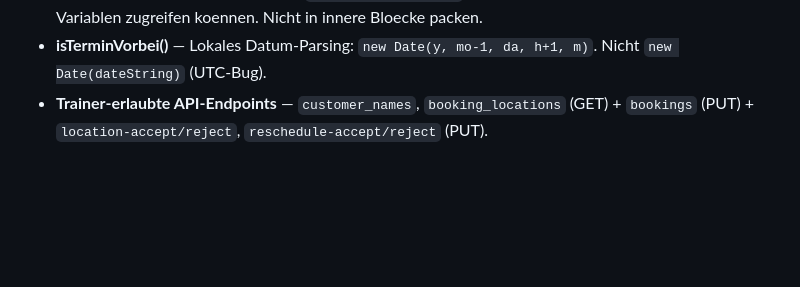
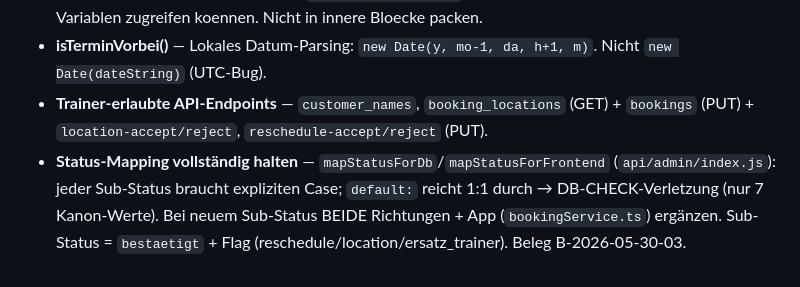
Before and after one commit to dirkbleckmann70/projekt-fit-landingpage, a Markdown page: CLAUDE.md, the part around the change. Rendered like a GitHub page; blank space fills up the shorter version.

Commit message:
docs(CLAUDE.md): Status-Mapping vollständig halten (default-Durchreichung = DB-CHECK-Verletzung)
Learning B-30-03: mapStatusForDb/Frontend default-Zweig hat zerstörtes
Ersatz-Trainer-Feature lautlos durchgereicht. Portal-Entwicklungsregel ergänzt.

Co-Authored-By: Claude Opus 4.8 (1M context) <noreply@anthropic.com>

```diff
--- a/CLAUDE.md
+++ b/CLAUDE.md
@@ -96,3 +96,4 @@ blog/                   # Blog (Uebersicht + Artikel)
 - **Variablen-Scope** — Funktionen wie `renderBookingCard()` muessen auf Script-Ebene definierte Variablen zugreifen koennen. Nicht in innere Bloecke packen.
 - **isTerminVorbei()** — Lokales Datum-Parsing: `new Date(y, mo-1, da, h+1, m)`. Nicht `new Date(dateString)` (UTC-Bug).
 - **Trainer-erlaubte API-Endpoints** — `customer_names`, `booking_locations` (GET) + `bookings` (PUT) + `location-accept/reject`, `reschedule-accept/reject` (PUT).
+- **Status-Mapping vollständig halten** — `mapStatusForDb`/`mapStatusForFrontend` (`api/admin/index.js`): jeder Sub-Status braucht expliziten Case; `default:` reicht 1:1 durch → DB-CHECK-Verletzung (nur 7 Kanon-Werte). Bei neuem Sub-Status BEIDE Richtungen + App (`bookingService.ts`) ergänzen. Sub-Status = `bestaetigt` + Flag (reschedule/location/ersatz_trainer). Beleg B-2026-05-30-03.
```
